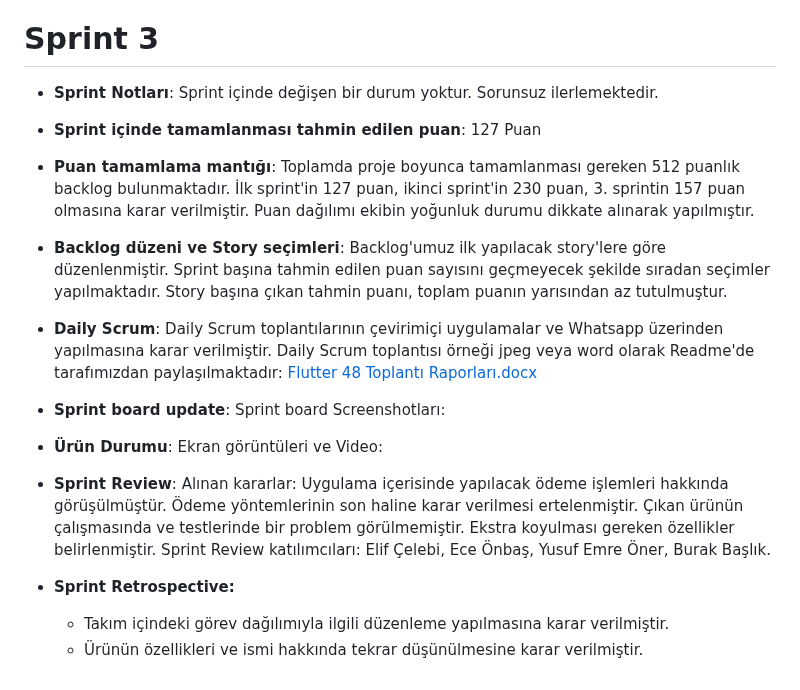
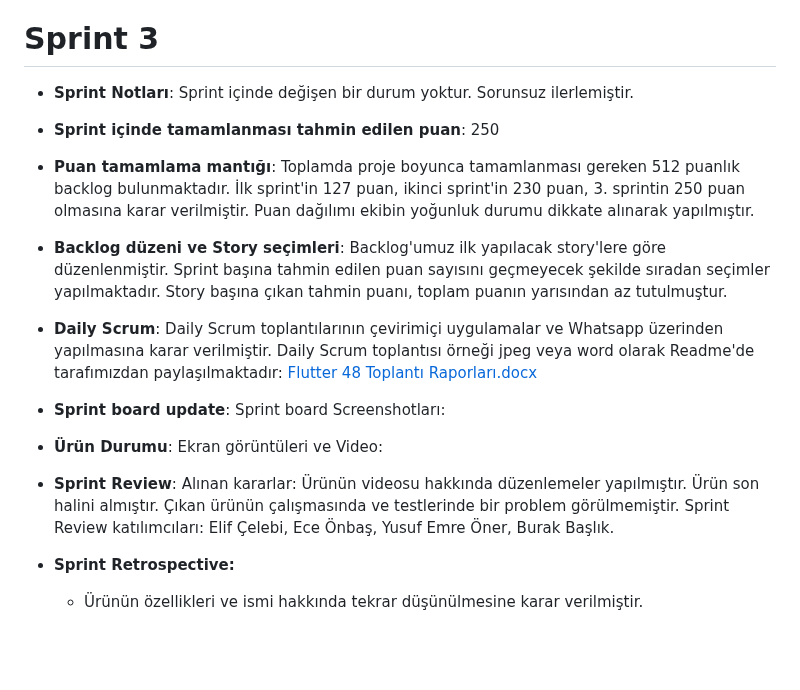
Before and after one commit to elif-celebi/Flutter-Grup-48, a Markdown page: README.md, the part around the change. Rendered like a GitHub page; blank space fills up the shorter version.

```diff
--- a/README.md
+++ b/README.md
@@ -152,11 +152,11 @@ Sprint Review katılımcıları: Elif Çelebi, Ece Önbaş, Yusuf Emre Öner, Bu
 
 # Sprint 3
 
-- **Sprint Notları**: Sprint içinde değişen bir durum yoktur. Sorunsuz ilerlemektedir.
+- **Sprint Notları**: Sprint içinde değişen bir durum yoktur. Sorunsuz ilerlemiştir.
 
-- **Sprint içinde tamamlanması tahmin edilen puan**: 127 Puan
+- **Sprint içinde tamamlanması tahmin edilen puan**: 250
 
-- **Puan tamamlama mantığı**: Toplamda proje boyunca tamamlanması gereken 512 puanlık backlog bulunmaktadır. İlk sprint'in 127 puan, ikinci sprint'in 230 puan, 3. sprintin 157 puan olmasına karar verilmiştir. Puan dağılımı ekibin yoğunluk durumu dikkate alınarak yapılmıştır.
+- **Puan tamamlama mantığı**: Toplamda proje boyunca tamamlanması gereken 512 puanlık backlog bulunmaktadır. İlk sprint'in 127 puan, ikinci sprint'in 230 puan, 3. sprintin 250 puan olmasına karar verilmiştir. Puan dağılımı ekibin yoğunluk durumu dikkate alınarak yapılmıştır.
 
 - **Backlog düzeni ve Story seçimleri**: Backlog'umuz ilk yapılacak story'lere göre düzenlenmiştir. Sprint başına tahmin edilen puan sayısını geçmeyecek şekilde sıradan seçimler yapılmaktadır. Story başına çıkan tahmin puanı, toplam puanın yarısından az tutulmuştur.
 
@@ -172,8 +172,7 @@ Sprint Review katılımcıları: Elif Çelebi, Ece Önbaş, Yusuf Emre Öner, Bu
 
 
 - **Sprint Review**:
-Alınan kararlar: Uygulama içerisinde yapılacak ödeme işlemleri hakkında görüşülmüştür. Ödeme yöntemlerinin son haline karar verilmesi ertelenmiştir. Çıkan ürünün çalışmasında ve testlerinde bir problem görülmemiştir. Ekstra koyulması gereken özellikler belirlenmiştir. Sprint Review katılımcıları: Elif Çelebi, Ece Önbaş, Yusuf Emre Öner, Burak Başlık.
+Alınan kararlar: Ürünün videosu hakkında düzenlemeler yapılmıştır. Ürün son halini almıştır. Çıkan ürünün çalışmasında ve testlerinde bir problem görülmemiştir. Sprint Review katılımcıları: Elif Çelebi, Ece Önbaş, Yusuf Emre Öner, Burak Başlık.
 
 - **Sprint Retrospective:**
-  - Takım içindeki görev dağılımıyla ilgili düzenleme yapılmasına karar verilmiştir.
   - Ürünün özellikleri ve ismi hakkında tekrar düşünülmesine karar verilmiştir.
```
